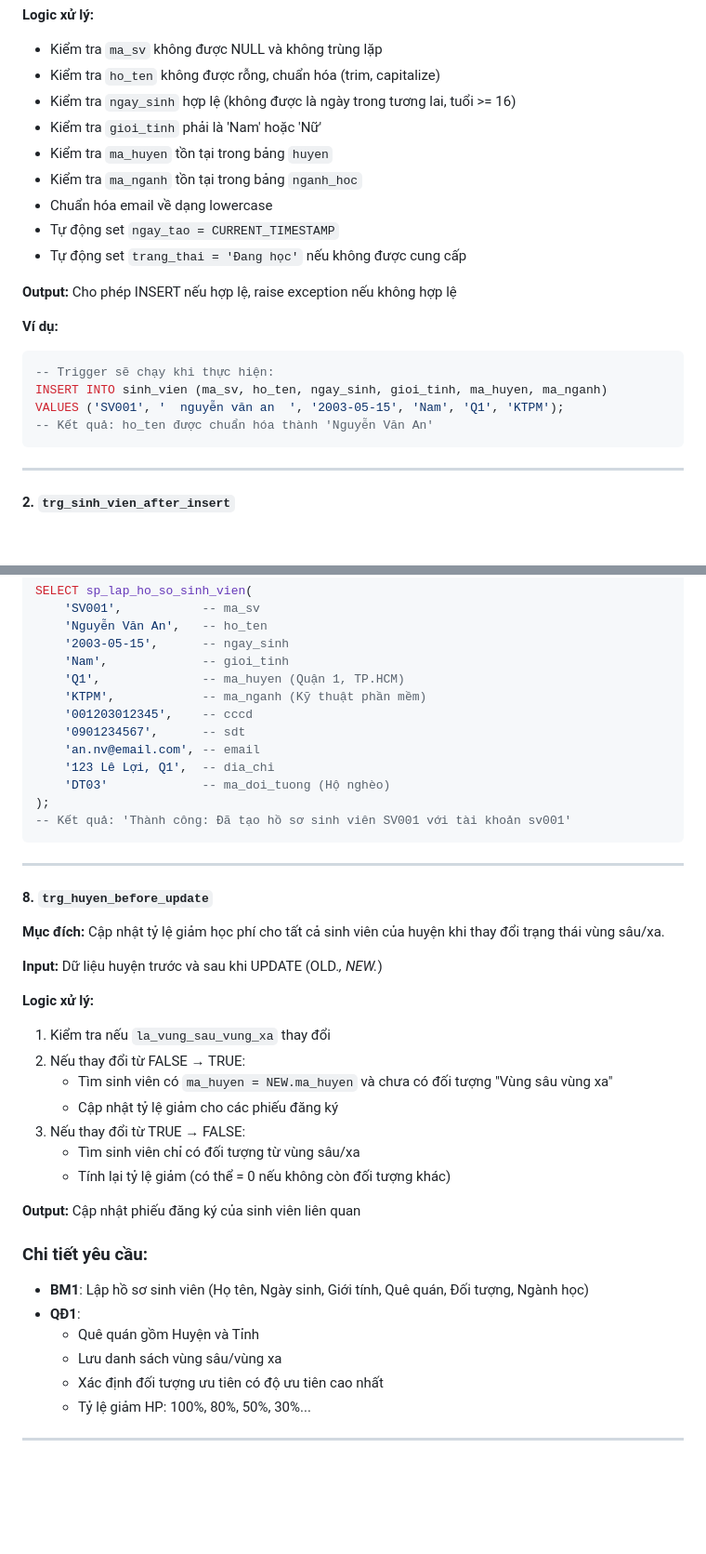
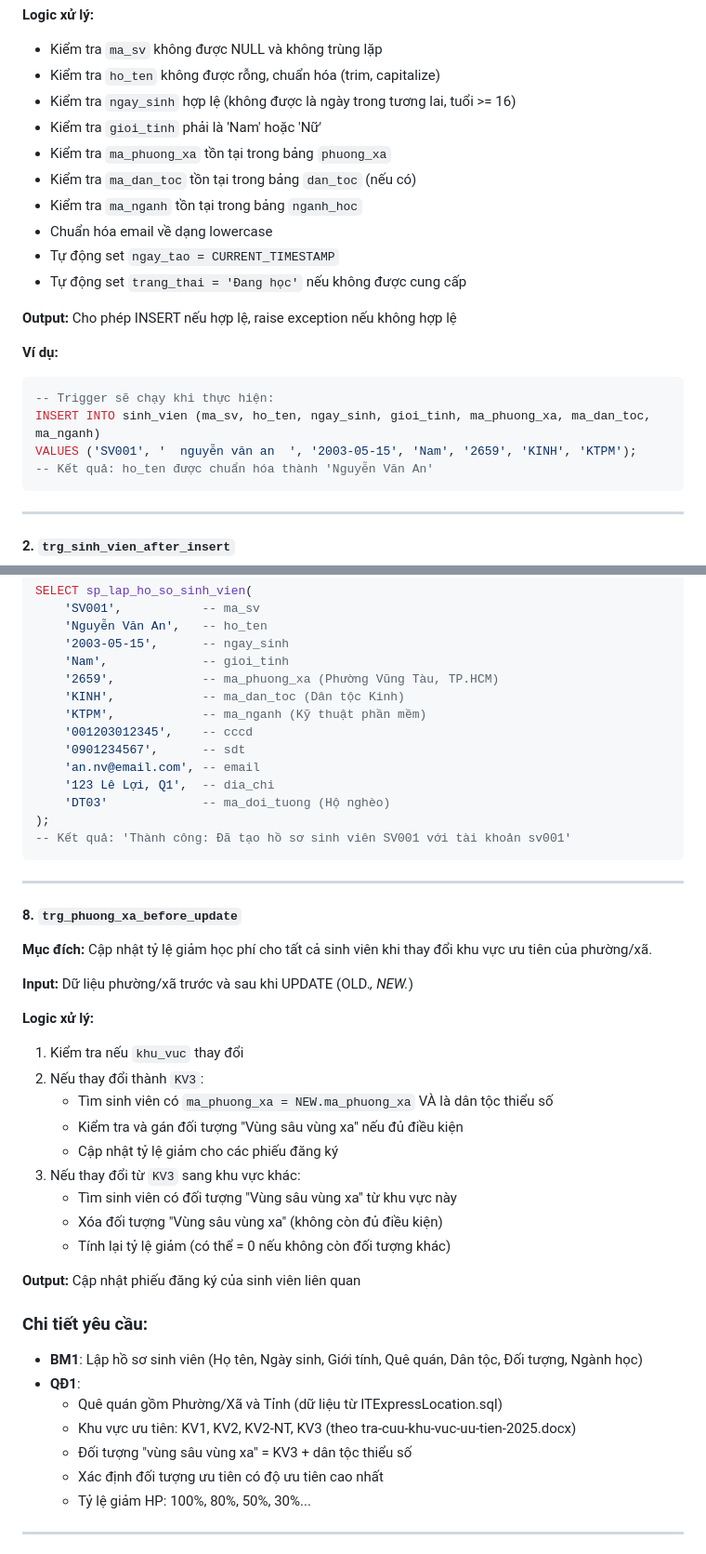
Before and after one commit to 23521228-BuiLeHuyPhuoc/SE104.Q22-QLTinChivaHocPhi, a Markdown page: PHANCONG_TRIGGER.md, 2 parts joined by grey strips. Shown at 93% size. GitHub-like rendering; blank space fills up the shorter version.

````diff
--- a/PHANCONG_TRIGGER.md
+++ b/PHANCONG_TRIGGER.md
@@ -37,7 +37,8 @@ Tài liệu này phân chia công việc viết Trigger và Stored Procedures ch
 - Kiểm tra `ho_ten` không được rỗng, chuẩn hóa (trim, capitalize)
 - Kiểm tra `ngay_sinh` hợp lệ (không được là ngày trong tương lai, tuổi >= 16)
 - Kiểm tra `gioi_tinh` phải là 'Nam' hoặc 'Nữ'
-- Kiểm tra `ma_huyen` tồn tại trong bảng `huyen`
+- Kiểm tra `ma_phuong_xa` tồn tại trong bảng `phuong_xa`
+- Kiểm tra `ma_dan_toc` tồn tại trong bảng `dan_toc` (nếu có)
 - Kiểm tra `ma_nganh` tồn tại trong bảng `nganh_hoc`
 - Chuẩn hóa email về dạng lowercase
 - Tự động set `ngay_tao = CURRENT_TIMESTAMP`
@@ -48,8 +49,8 @@ Tài liệu này phân chia công việc viết Trigger và Stored Procedures ch
 **Ví dụ:**
 ```sql
 -- Trigger sẽ chạy khi thực hiện:
-INSERT INTO sinh_vien (ma_sv, ho_ten, ngay_sinh, gioi_tinh, ma_huyen, ma_nganh)
-VALUES ('SV001', '  nguyễn văn an  ', '2003-05-15', 'Nam', 'Q1', 'KTPM');
+INSERT INTO sinh_vien (ma_sv, ho_ten, ngay_sinh, gioi_tinh, ma_phuong_xa, ma_dan_toc, ma_nganh)
+VALUES ('SV001', '  nguyễn văn an  ', '2003-05-15', 'Nam', '2659', 'KINH', 'KTPM');
 -- Kết quả: ho_ten được chuẩn hóa thành 'Nguyễn Văn An'
 ```
 
@@ -212,7 +231,8 @@ SELECT sp_lap_ho_so_sinh_vien(
     'Nguyễn Văn An',   -- ho_ten
     '2003-05-15',      -- ngay_sinh
     'Nam',             -- gioi_tinh
-    'Q1',              -- ma_huyen (Quận 1, TP.HCM)
+    '2659',            -- ma_phuong_xa (Phường Vũng Tàu, TP.HCM)
+    'KINH',            -- ma_dan_toc (Dân tộc Kinh)
     'KTPM',            -- ma_nganh (Kỹ thuật phần mềm)
     '001203012345',    -- cccd
     '0901234567',      -- sdt
@@ -225,27 +245,30 @@ SELECT sp_lap_ho_so_sinh_vien(
 
 ---
 
-#### 8. `trg_huyen_before_update`
-**Mục đích:** Cập nhật tỷ lệ giảm học phí cho tất cả sinh viên của huyện khi thay đổi trạng thái vùng sâu/xa.
+#### 8. `trg_phuong_xa_before_update`
+**Mục đích:** Cập nhật tỷ lệ giảm học phí cho tất cả sinh viên khi thay đổi khu vực ưu tiên của phường/xã.
 
-**Input:** Dữ liệu huyện trước và sau khi UPDATE (OLD.*, NEW.*)
+**Input:** Dữ liệu phường/xã trước và sau khi UPDATE (OLD.*, NEW.*)
 
 **Logic xử lý:**
-1. Kiểm tra nếu `la_vung_sau_vung_xa` thay đổi
-2. Nếu thay đổi từ FALSE → TRUE:
-   - Tìm sinh viên có `ma_huyen = NEW.ma_huyen` và chưa có đối tượng "Vùng sâu vùng xa"
+1. Kiểm tra nếu `khu_vuc` thay đổi
+2. Nếu thay đổi thành `KV3`:
+   - Tìm sinh viên có `ma_phuong_xa = NEW.ma_phuong_xa` VÀ là dân tộc thiểu số
+   - Kiểm tra và gán đối tượng "Vùng sâu vùng xa" nếu đủ điều kiện
    - Cập nhật tỷ lệ giảm cho các phiếu đăng ký
-3. Nếu thay đổi từ TRUE → FALSE:
-   - Tìm sinh viên chỉ có đối tượng từ vùng sâu/xa
+3. Nếu thay đổi từ `KV3` sang khu vực khác:
+   - Tìm sinh viên có đối tượng "Vùng sâu vùng xa" từ khu vực này
+   - Xóa đối tượng "Vùng sâu vùng xa" (không còn đủ điều kiện)
    - Tính lại tỷ lệ giảm (có thể = 0 nếu không còn đối tượng khác)
 
 **Output:** Cập nhật phiếu đăng ký của sinh viên liên quan
 
 ### Chi tiết yêu cầu:
-- **BM1**: Lập hồ sơ sinh viên (Họ tên, Ngày sinh, Giới tính, Quê quán, Đối tượng, Ngành học)
+- **BM1**: Lập hồ sơ sinh viên (Họ tên, Ngày sinh, Giới tính, Quê quán, Dân tộc, Đối tượng, Ngành học)
 - **QĐ1**:
-  - Quê quán gồm Huyện và Tỉnh
-  - Lưu danh sách vùng sâu/vùng xa
+  - Quê quán gồm Phường/Xã và Tỉnh (dữ liệu từ ITExpressLocation.sql)
+  - Khu vực ưu tiên: KV1, KV2, KV2-NT, KV3 (theo tra-cuu-khu-vuc-uu-tien-2025.docx)
+  - Đối tượng "vùng sâu vùng xa" = KV3 + dân tộc thiểu số
   - Xác định đối tượng ưu tiên có độ ưu tiên cao nhất
   - Tỷ lệ giảm HP: 100%, 80%, 50%, 30%...
 
````
Also changed, not shown: other parts of PHANCONG_TRIGGER.md (+35 -17 lines).
